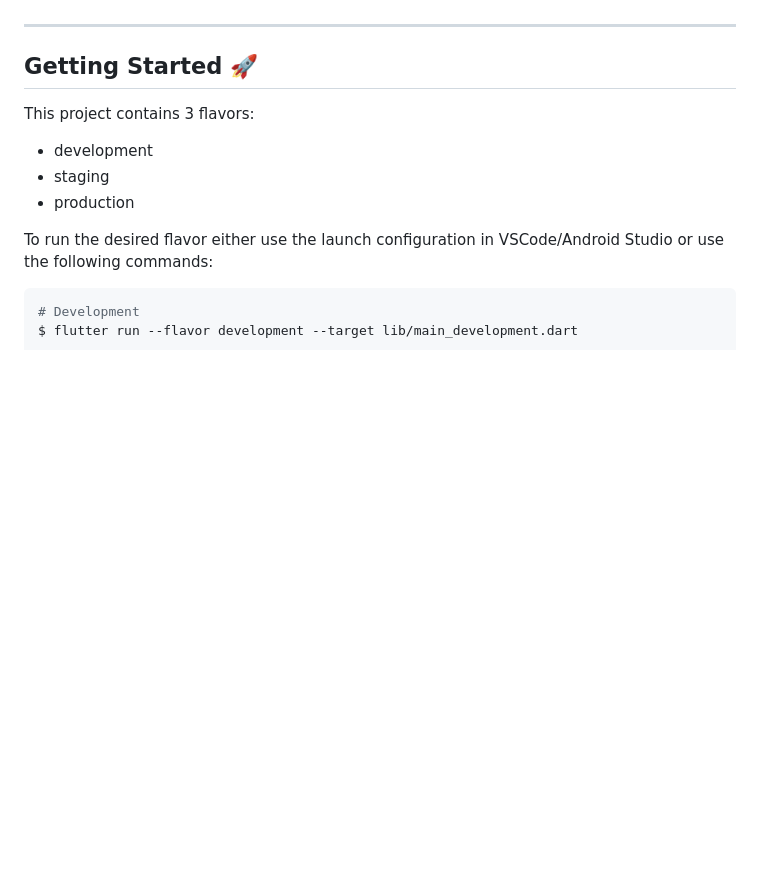
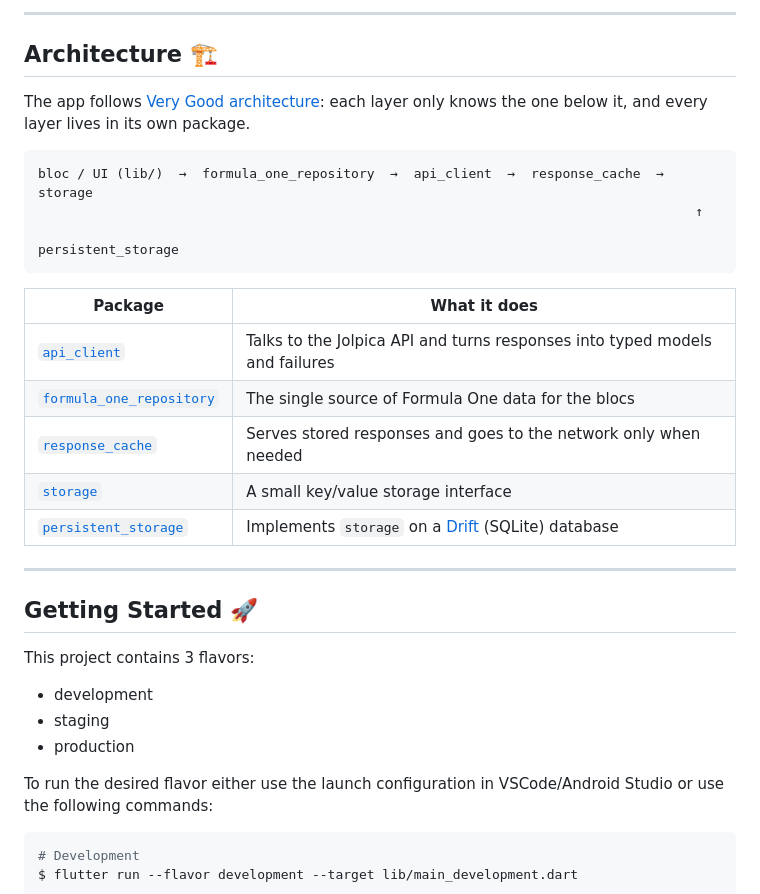
Before and after one commit to justsandip/formula-one, a Markdown page: README.md, the part around one of its changes. Rendered like a GitHub page; blank space fills up the shorter version.

````diff
--- a/README.md
+++ b/README.md
@@ -10,3 +32,22 @@ A Formula One companion app: race calendar, results, and standings.
+---
+
+## Architecture 🏗️
+
+The app follows [Very Good architecture][very_good_architecture_link]: each layer only knows the one below it, and every layer lives in its own package.
+
+```
+bloc / UI (lib/)  →  formula_one_repository  →  api_client  →  response_cache  →  storage
+                                                                                    ↑
+                                                                          persistent_storage
+```
+
+| Package                                            | What it does                                                                |
+| -------------------------------------------------- | --------------------------------------------------------------------------- |
+| [`api_client`][api_client]                         | Talks to the Jolpica API and turns responses into typed models and failures |
+| [`formula_one_repository`][formula_one_repository] | The single source of Formula One data for the blocs                         |
+| [`response_cache`][response_cache]                 | Serves stored responses and goes to the network only when needed            |
+| [`storage`][storage]                               | A small key/value storage interface                                         |
+| [`persistent_storage`][persistent_storage]         | Implements `storage` on a [Drift][drift_link] (SQLite) database             |
 
 ---
 
````
Also changed, not shown: other parts of README.md (+34 -2 lines), design/formula-one-calendar.png (added), design/formula-one-constructor-standings.png (added), design/formula-one-driver-standings.png (added), design/formula-one-header.png (added), design/formula-one-results-choose-race.png (added), design/formula-one-results.png (added), 1 other file.
